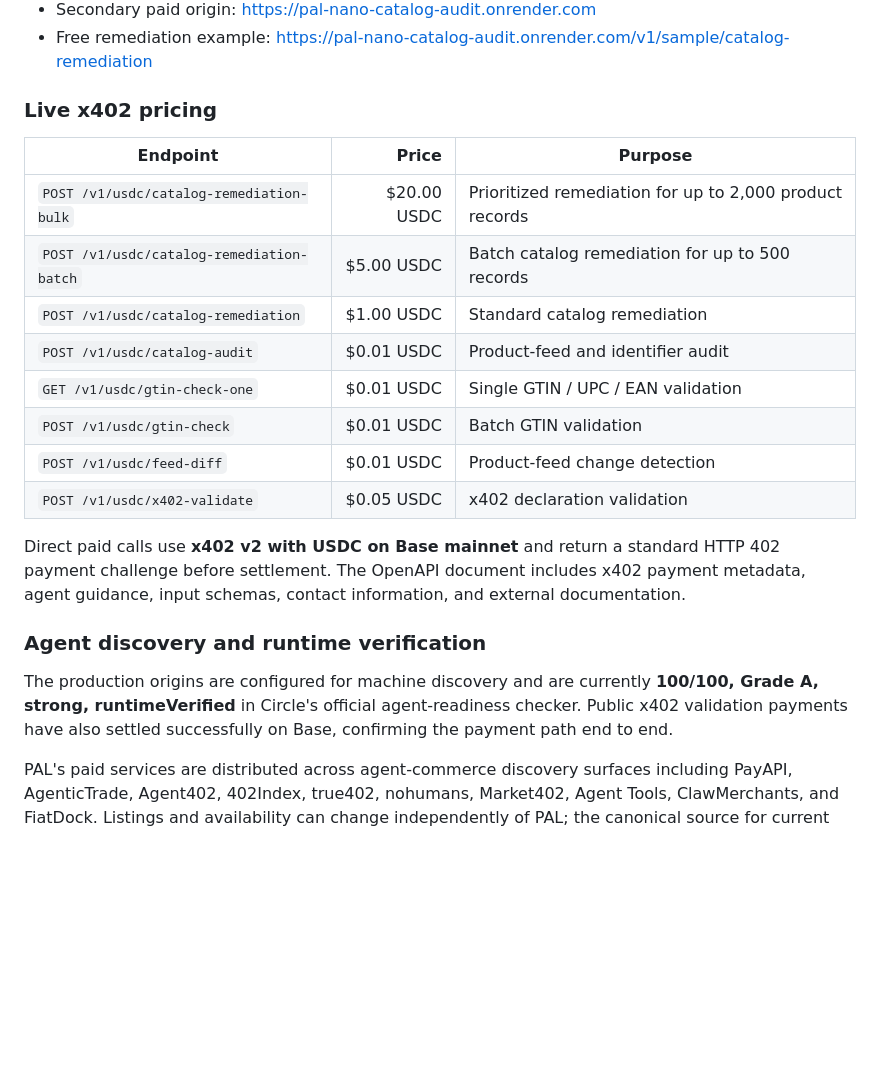
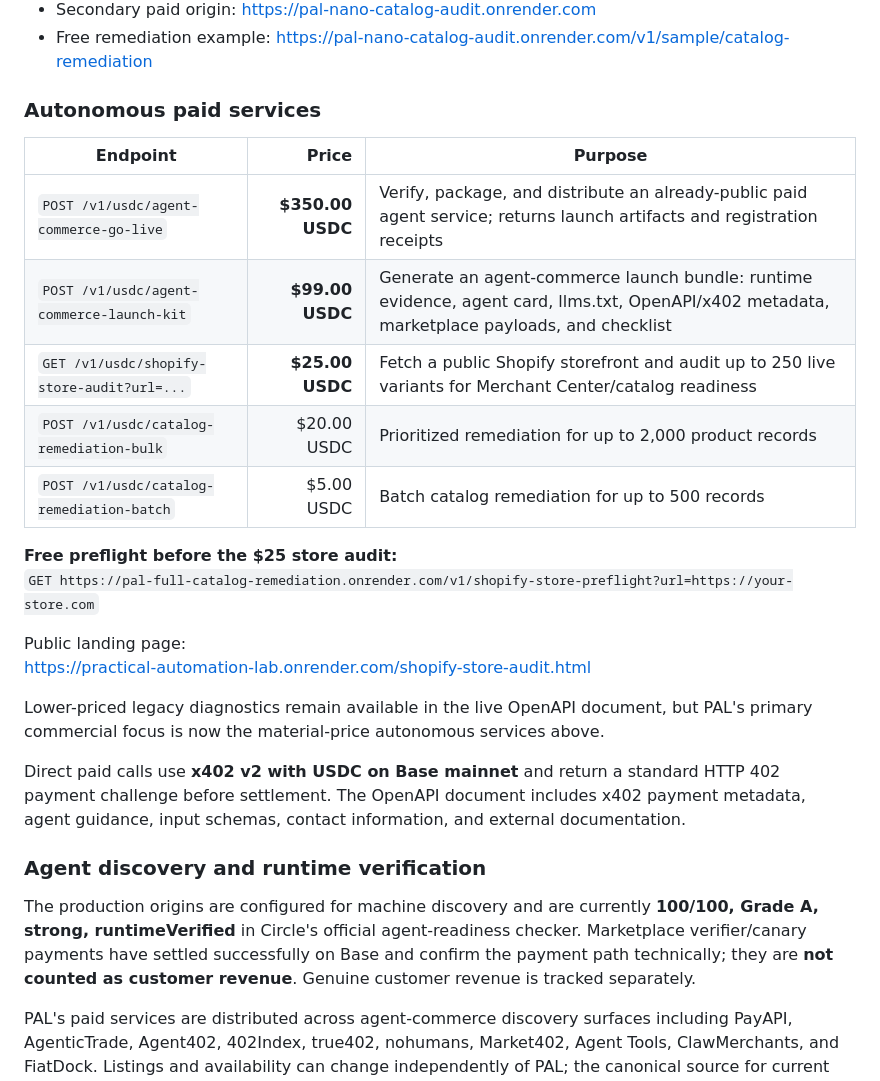
Before and after one commit to enricoaboujaoude-droid/practical-automation-lab, a Markdown page: README.md, the part around the change. Drawn GitHub-style; blank space fills up the shorter version.

Commit message:
revenue: make material autonomous offers primary in README

```diff
--- a/README.md
+++ b/README.md
@@ -16,24 +16,29 @@ Practical Automation Lab builds privacy-conscious tools for product data, commer
 - Secondary paid origin: https://pal-nano-catalog-audit.onrender.com
 - Free remediation example: https://pal-nano-catalog-audit.onrender.com/v1/sample/catalog-remediation
 
-### Live x402 pricing
+### Autonomous paid services
 
 | Endpoint | Price | Purpose |
 | --- | ---: | --- |
+| `POST /v1/usdc/agent-commerce-go-live` | **$350.00 USDC** | Verify, package, and distribute an already-public paid agent service; returns launch artifacts and registration receipts |
+| `POST /v1/usdc/agent-commerce-launch-kit` | **$99.00 USDC** | Generate an agent-commerce launch bundle: runtime evidence, agent card, llms.txt, OpenAPI/x402 metadata, marketplace payloads, and checklist |
+| `GET /v1/usdc/shopify-store-audit?url=...` | **$25.00 USDC** | Fetch a public Shopify storefront and audit up to 250 live variants for Merchant Center/catalog readiness |
 | `POST /v1/usdc/catalog-remediation-bulk` | $20.00 USDC | Prioritized remediation for up to 2,000 product records |
 | `POST /v1/usdc/catalog-remediation-batch` | $5.00 USDC | Batch catalog remediation for up to 500 records |
-| `POST /v1/usdc/catalog-remediation` | $1.00 USDC | Standard catalog remediation |
-| `POST /v1/usdc/catalog-audit` | $0.01 USDC | Product-feed and identifier audit |
-| `GET /v1/usdc/gtin-check-one` | $0.01 USDC | Single GTIN / UPC / EAN validation |
-| `POST /v1/usdc/gtin-check` | $0.01 USDC | Batch GTIN validation |
-| `POST /v1/usdc/feed-diff` | $0.01 USDC | Product-feed change detection |
-| `POST /v1/usdc/x402-validate` | $0.05 USDC | x402 declaration validation |
+
+**Free preflight before the $25 store audit:**
+`GET https://pal-full-catalog-remediation.onrender.com/v1/shopify-store-preflight?url=https://your-store.com`
+
+Public landing page:
+https://practical-automation-lab.onrender.com/shopify-store-audit.html
+
+Lower-priced legacy diagnostics remain available in the live OpenAPI document, but PAL's primary commercial focus is now the material-price autonomous services above.
 
 Direct paid calls use **x402 v2 with USDC on Base mainnet** and return a standard HTTP 402 payment challenge before settlement. The OpenAPI document includes x402 payment metadata, agent guidance, input schemas, contact information, and external documentation.
 
 ### Agent discovery and runtime verification
 
-The production origins are configured for machine discovery and are currently **100/100, Grade A, strong, runtimeVerified** in Circle's official agent-readiness checker. Public x402 validation payments have also settled successfully on Base, confirming the payment path end to end.
+The production origins are configured for machine discovery and are currently **100/100, Grade A, strong, runtimeVerified** in Circle's official agent-readiness checker. Marketplace verifier/canary payments have settled successfully on Base and confirm the payment path technically; they are **not counted as customer revenue**. Genuine customer revenue is tracked separately.
 
 PAL's paid services are distributed across agent-commerce discovery surfaces including PayAPI, AgenticTrade, Agent402, 402Index, true402, nohumans, Market402, Agent Tools, ClawMerchants, and FiatDock. Listings and availability can change independently of PAL; the canonical source for current operations and pricing is the live OpenAPI document above.
 
```
